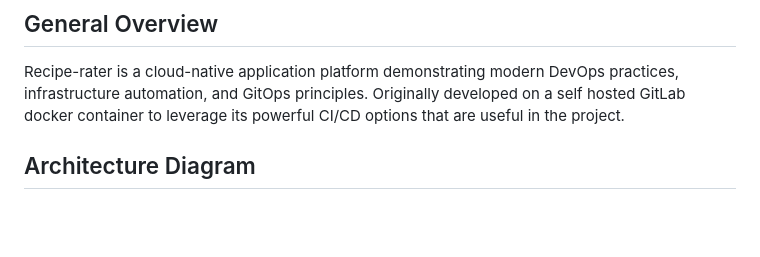
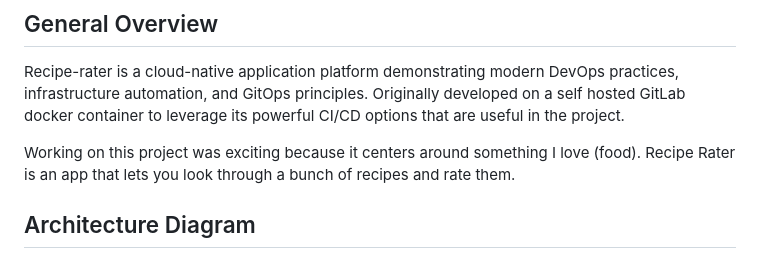
Before and after one commit to bennie-jr/recipe-rater, a Markdown page: README.md, the part around the change. GitHub-like rendering; blank space fills up the shorter version.

Commit message:
adding high level overview documentation

```diff
--- a/README.md
+++ b/README.md
@@ -2,6 +2,9 @@
 
 ## General Overview
 Recipe-rater is a cloud-native application platform demonstrating modern DevOps practices, infrastructure automation, and GitOps principles. Originally developed on a self hosted GitLab docker container to leverage its powerful CI/CD options that are useful in the project.
+
+Working on this project was exciting because it centers around something I love (food). Recipe Rater
+is an app that lets you look through a bunch of recipes and rate them.
 
 ## Architecture Diagram
 ![Architecture Diagram](./Architecture%20Diagram/Portfolio.drawio.png)
```
